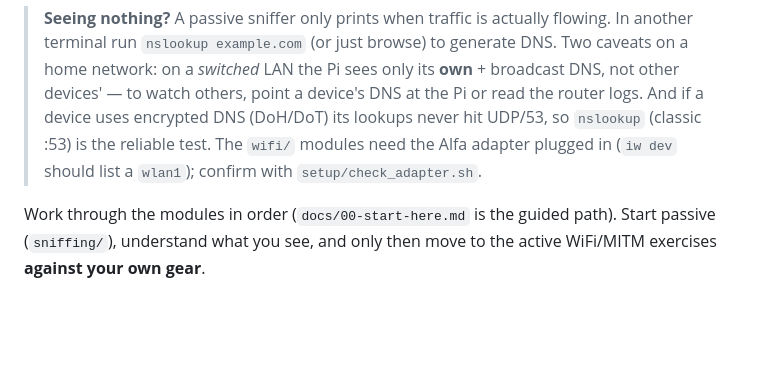
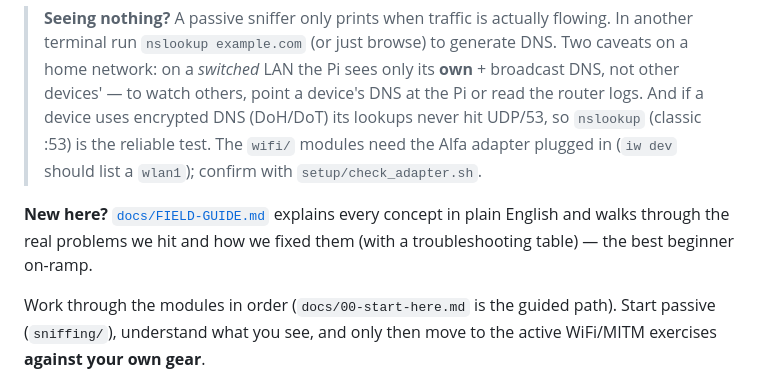
Before and after one commit to yasirfaizahmed/packet-sniffer, a Markdown page: README.md, the part around the change. Rendered like a GitHub page; blank space fills up the shorter version.

```diff
--- a/README.md
+++ b/README.md
@@ -88,6 +88,10 @@ sudo bash netlab.sh
 > :53) is the reliable test. The `wifi/` modules need the Alfa adapter plugged
 > in (`iw dev` should list a `wlan1`); confirm with `setup/check_adapter.sh`.
 
+**New here?** [`docs/FIELD-GUIDE.md`](docs/FIELD-GUIDE.md) explains every concept
+in plain English and walks through the real problems we hit and how we fixed
+them (with a troubleshooting table) — the best beginner on-ramp.
+
 Work through the modules in order (`docs/00-start-here.md` is the guided path).
 Start passive (`sniffing/`), understand what you see, and only then move to the
 active WiFi/MITM exercises **against your own gear**.
```
Also changed, not shown: docs/00-start-here.md (+4 -0 lines), docs/FIELD-GUIDE.md (added, +340 -0 lines).
